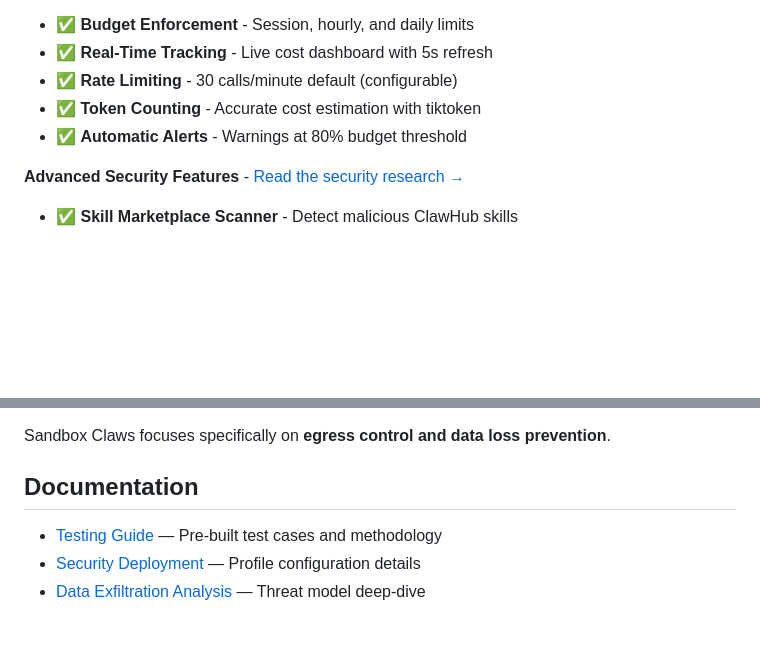
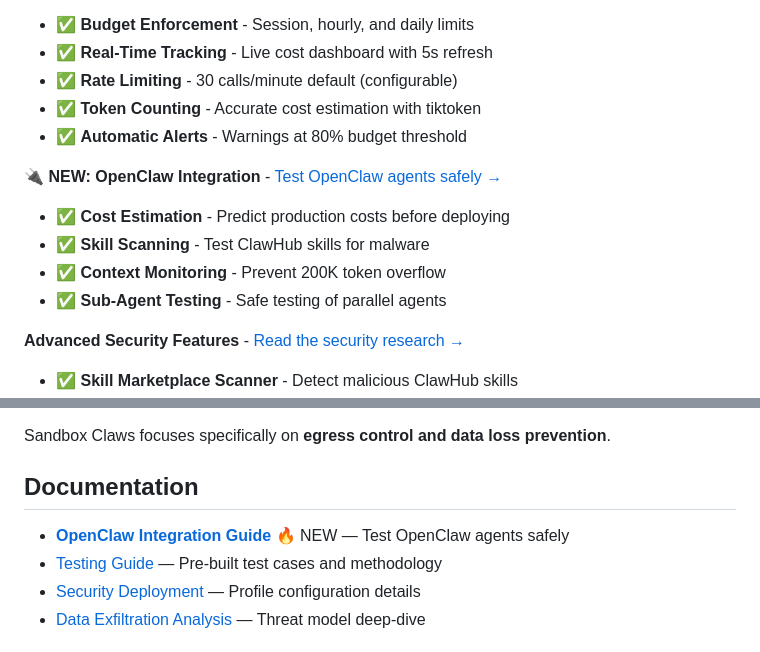
Before and after one commit to samelliott1/sandbox-claws, a Markdown page: README.md, 2 parts joined by grey strips. Drawn GitHub-style; blank space fills up the shorter version.

```diff
--- a/README.md
+++ b/README.md
@@ -10,6 +10,12 @@
 - ✅ **Rate Limiting** - 30 calls/minute default (configurable)
 - ✅ **Token Counting** - Accurate cost estimation with tiktoken
 - ✅ **Automatic Alerts** - Warnings at 80% budget threshold
+
+🔌 **NEW: OpenClaw Integration** - [Test OpenClaw agents safely →](docs/integrations/OPENCLAW_INTEGRATION.md)
+- ✅ **Cost Estimation** - Predict production costs before deploying
+- ✅ **Skill Scanning** - Test ClawHub skills for malware
+- ✅ **Context Monitoring** - Prevent 200K token overflow
+- ✅ **Sub-Agent Testing** - Safe testing of parallel agents
 
 **Advanced Security Features** - [Read the security research →](docs/analysis/AI_AGENT_SECURITY_RESEARCH.md)
 - ✅ **Skill Marketplace Scanner** - Detect malicious ClawHub skills
@@ -156,6 +162,7 @@ Sandbox Claws focuses specifically on **egress control and data loss prevention*
 
 ## Documentation
 
+- **[OpenClaw Integration Guide](docs/integrations/OPENCLAW_INTEGRATION.md)** 🔥 NEW — Test OpenClaw agents safely
 - [Testing Guide](docs/TESTING_GUIDE.md) — Pre-built test cases and methodology
 - [Security Deployment](docs/SECURITY_DEPLOYMENT.md) — Profile configuration details
 - [Data Exfiltration Analysis](docs/DATA_EXFILTRATION.md) — Threat model deep-dive
```
Also changed, not shown: docs/README.md (+13 -0 lines), docs/integrations/OPENCLAW_INTEGRATION.md (added, +543 -0 lines).
